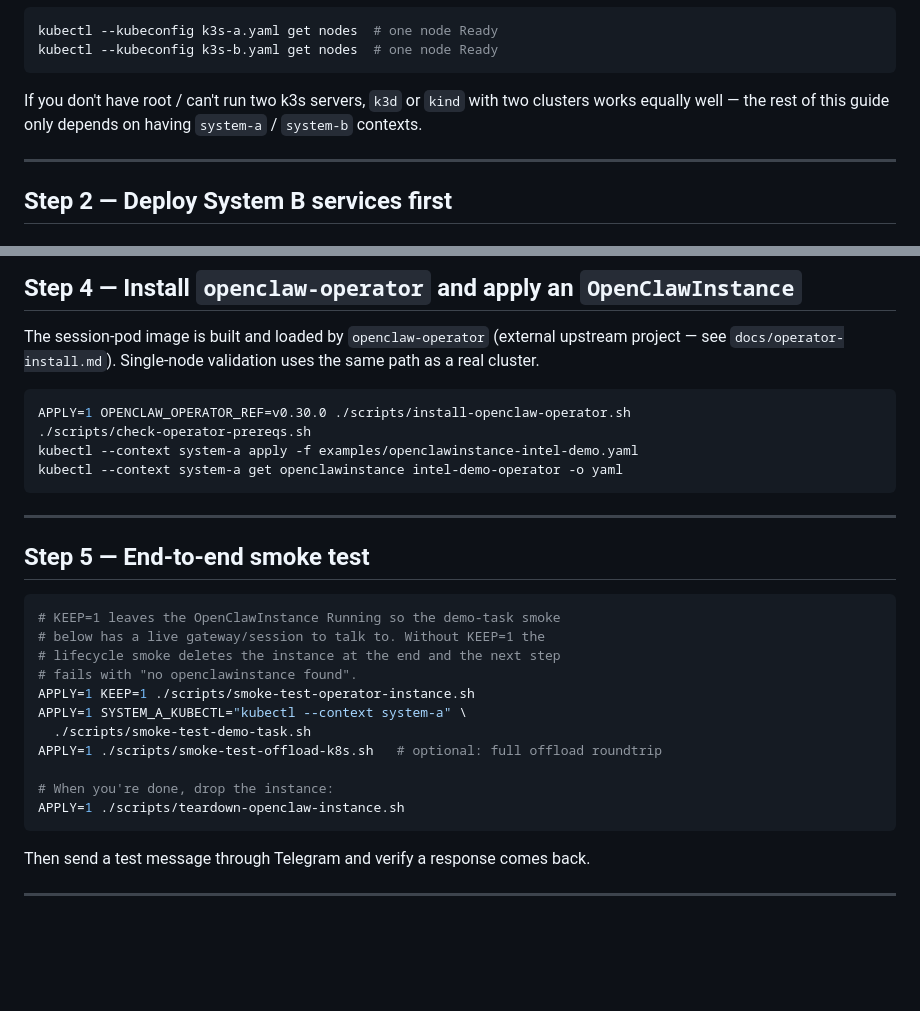
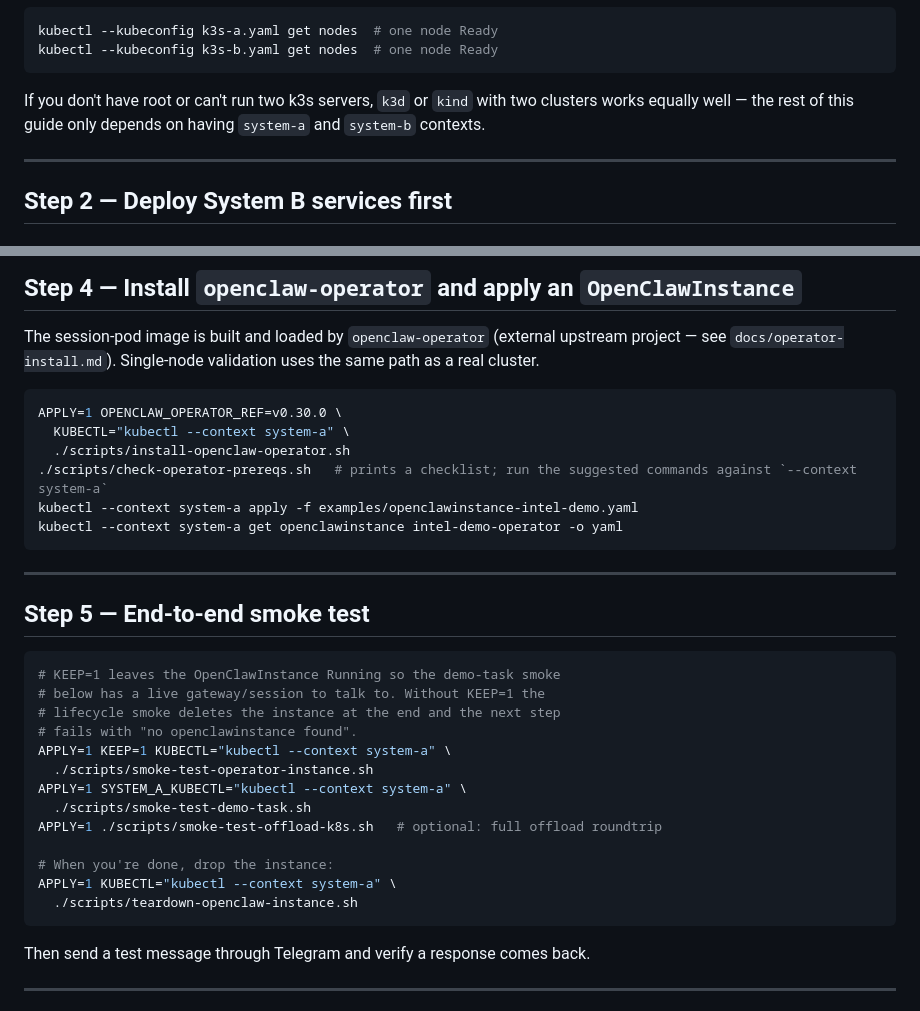
Before and after one commit to napetrov/agentic-intel-demo, a Markdown page: docs/single-node-validation.md, 2 parts joined by grey strips. GitHub-like rendering; blank space fills up the shorter version.

````diff
--- a/docs/single-node-validation.md
+++ b/docs/single-node-validation.md
@@ -60,9 +60,9 @@ kubectl --kubeconfig k3s-a.yaml get nodes  # one node Ready
 kubectl --kubeconfig k3s-b.yaml get nodes  # one node Ready
 ```
 
-If you don't have root / can't run two k3s servers, `k3d` or `kind` with
+If you don't have root or can't run two k3s servers, `k3d` or `kind` with
 two clusters works equally well — the rest of this guide only depends on
-having `system-a` / `system-b` contexts.
+having `system-a` and `system-b` contexts.
 
 ---
 
@@ -131,8 +131,10 @@ upstream project — see `docs/operator-install.md`). Single-node validation
 uses the same path as a real cluster.
 
 ```bash
-APPLY=1 OPENCLAW_OPERATOR_REF=v0.30.0 ./scripts/install-openclaw-operator.sh
-./scripts/check-operator-prereqs.sh
+APPLY=1 OPENCLAW_OPERATOR_REF=v0.30.0 \
+  KUBECTL="kubectl --context system-a" \
+  ./scripts/install-openclaw-operator.sh
+./scripts/check-operator-prereqs.sh   # prints a checklist; run the suggested commands against `--context system-a`
 kubectl --context system-a apply -f examples/openclawinstance-intel-demo.yaml
 kubectl --context system-a get openclawinstance intel-demo-operator -o yaml
 ```
@@ -146,13 +148,15 @@ kubectl --context system-a get openclawinstance intel-demo-operator -o yaml
 # below has a live gateway/session to talk to. Without KEEP=1 the
 # lifecycle smoke deletes the instance at the end and the next step
 # fails with "no openclawinstance found".
-APPLY=1 KEEP=1 ./scripts/smoke-test-operator-instance.sh
+APPLY=1 KEEP=1 KUBECTL="kubectl --context system-a" \
+  ./scripts/smoke-test-operator-instance.sh
 APPLY=1 SYSTEM_A_KUBECTL="kubectl --context system-a" \
   ./scripts/smoke-test-demo-task.sh
 APPLY=1 ./scripts/smoke-test-offload-k8s.sh   # optional: full offload roundtrip
 
 # When you're done, drop the instance:
-APPLY=1 ./scripts/teardown-openclaw-instance.sh
+APPLY=1 KUBECTL="kubectl --context system-a" \
+  ./scripts/teardown-openclaw-instance.sh
 ```
 
 Then send a test message through Telegram and verify a response comes back.
````
Also changed, not shown: README.md (+1 -1 lines), docs/repo-layout.md (+3 -1 lines).
